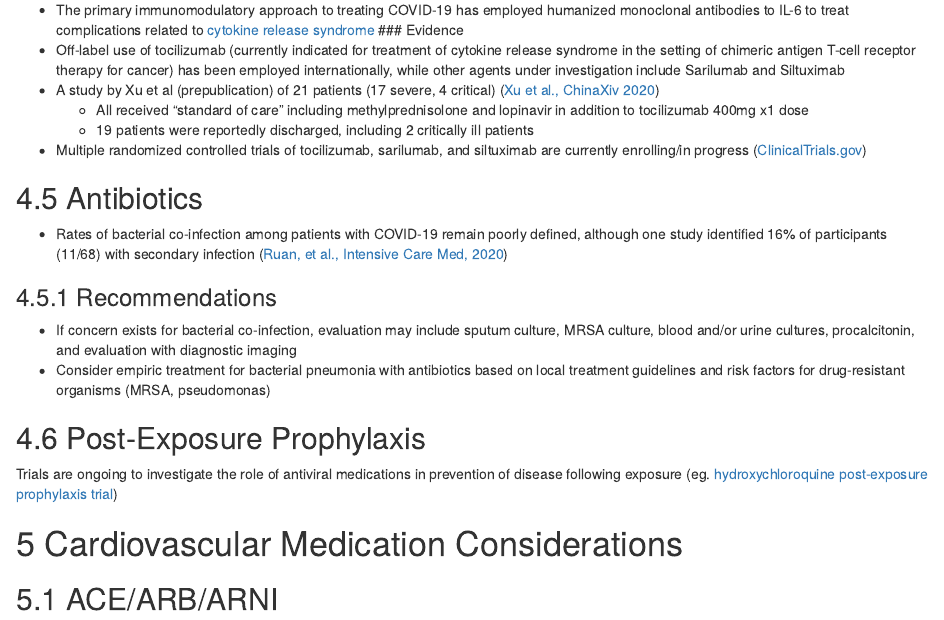
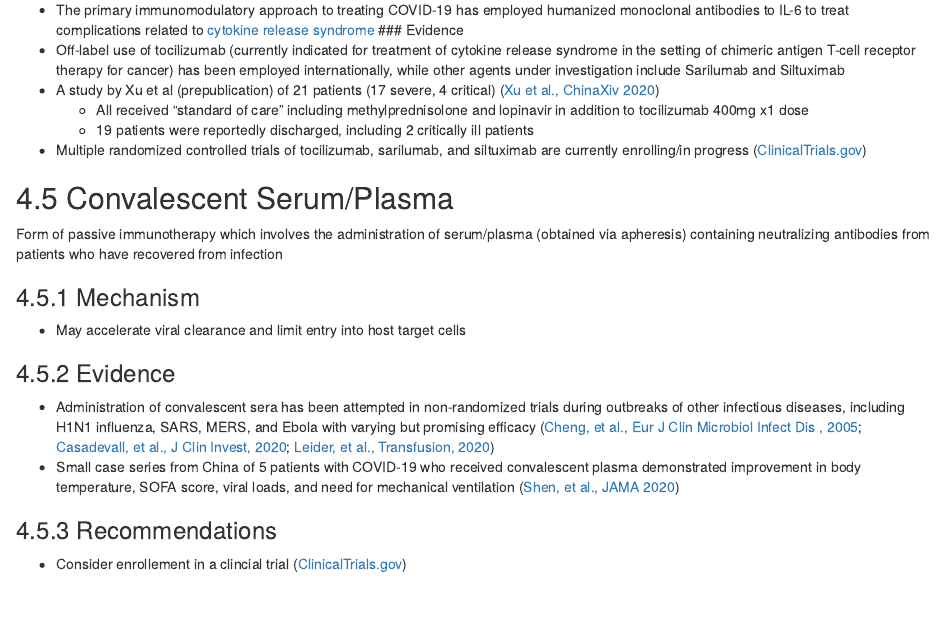
Before and after one commit to mglev1n/PennCVM-COVID, an R Markdown document (index.Rmd): the page in a window 1100 px wide, from 11800 px down. Rendered offline with R 4.5, knitr and Pandoc, with nearby package versions; drawn as R Markdown's standard HTML page in place of the format the file asks for; some code elsewhere in the file could not run offline.

Commit message:
Added section on Convalescent Serum/Plasma to Treatment Considerations section

```diff
--- a/index.Rmd
+++ b/index.Rmd
@@ -505,6 +505,22 @@ Currently there are no approved treatments specifically for COVID-19, although s
   + 19 patients were reportedly discharged, including 2 critically ill patients
 + Multiple randomized controlled trials of tocilizumab, sarilumab, and siltuximab are currently enrolling/in progress ([ClinicalTrials.gov](https://www.clinicaltrials.gov/ct2/results?cond=COVID&term=tocilizumab+OR+sarilumab+OR+Siltuximab&type=&rslt=&age_v=&gndr=&intr=&titles=&outc=&spons=&lead=&id=&cntry=&state=&city=&dist=&locn=&rsub=&strd_s=&strd_e=&prcd_s=&prcd_e=&sfpd_s=&sfpd_e=&rfpd_s=&rfpd_e=&lupd_s=&lupd_e=&sort=))
 
+## Convalescent Serum/Plasma
+
+Form of passive immunotherapy which involves the administration of serum/plasma (obtained via apheresis) containing neutralizing antibodies from patients who have recovered from infection
+
+### Mechanism
++ May accelerate viral clearance and limit entry into host target cells
+
+### Evidence
++ Administration of convalescent sera has been attempted in non-randomized trials during outbreaks of other infectious diseases, including H1N1 influenza, SARS, MERS, and Ebola with varying but promising efficacy ([Cheng, et al., Eur J Clin Microbiol Infect Dis
+, 2005](https://pubmed.ncbi.nlm.nih.gov/15616839/); [Casadevall, et al., J Clin Invest, 2020](https://pubmed.ncbi.nlm.nih.gov/32167489/); [Leider, et al., Transfusion, 2020](https://pubmed.ncbi.nlm.nih.gov/20158681/))
++ Small case series from China of 5 patients with COVID-19 who received convalescent plasma demonstrated improvement in body temperature, SOFA score, viral loads, and need for mechanical ventilation ([Shen, et al., JAMA 2020](https://pubmed.ncbi.nlm.nih.gov/32219428))
+
+### Recommendations
++ Consider enrollement in a clincial trial ([ClinicalTrials.gov](https://www.clinicaltrials.gov/ct2/results?cond=COVID&term=convalescent+plasma&cntry=&state=&city=&dist=))
+
+
 ## Antibiotics
 + Rates of bacterial co-infection among patients with COVID-19 remain poorly defined, although one study identified 16% of participants (11/68) with secondary infection ([Ruan, et al., Intensive Care Med, 2020](https://www.ncbi.nlm.nih.gov/pubmed/32125452))
 
```
Also changed, not shown: 15 other files.
